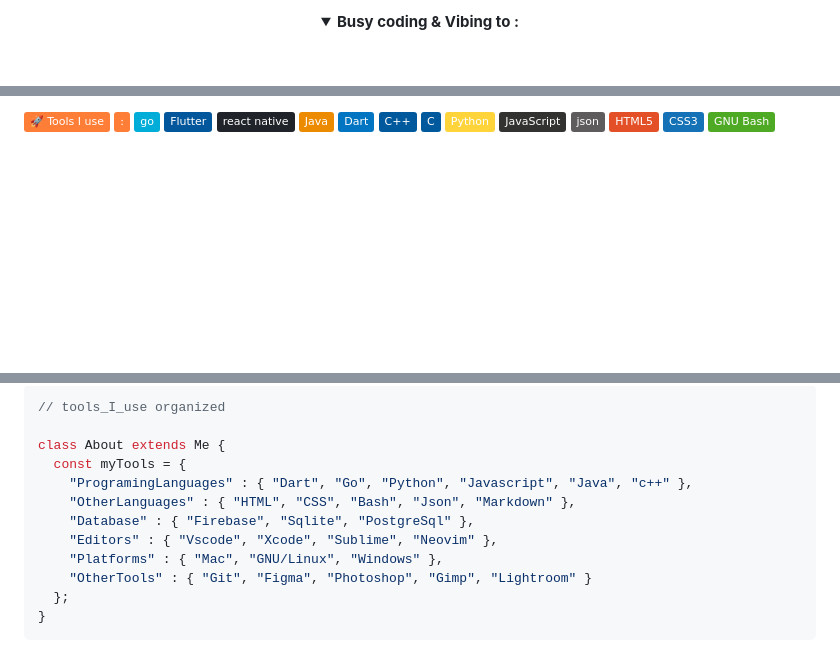
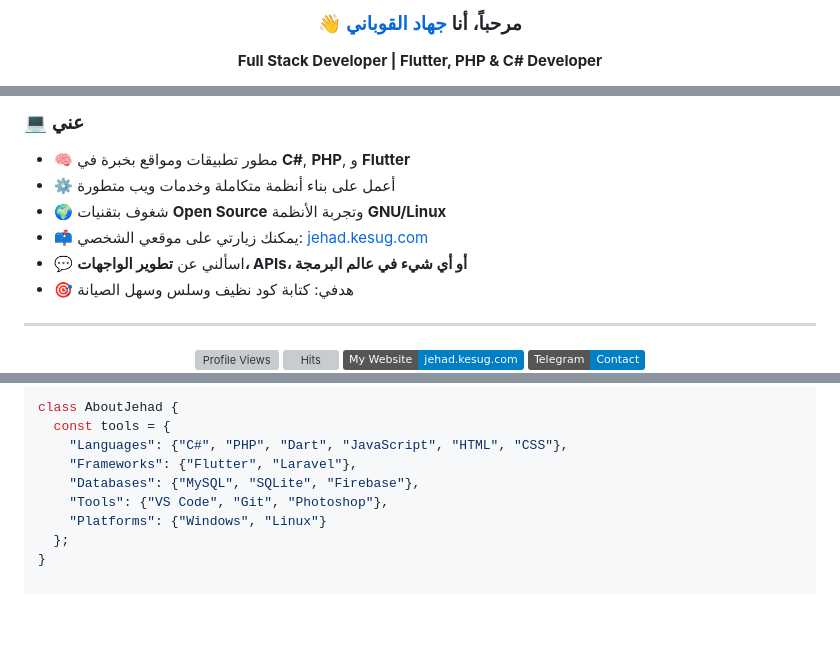
Before and after one commit to jehadhatm/pro, a Markdown page: README.md, 3 parts joined by grey strips. Rendered like a GitHub page; folded sections open; badges without logos; blank space fills up the shorter version; grey boxes are pictures that could not be loaded.

````diff
--- a/README.md
+++ b/README.md
@@ -5,4 +5,4 @@
 
-<details>
-<p><strong> <summary>  Busy coding & Vibing to :   </summary> </strong></p>
+### 👋 مرحباً، أنا [جهاد القوباني](https://jehad.kesug.com)
+**Full Stack Developer | Flutter, PHP & C# Developer**
 
@@ -19,7 +12,19 @@
 
-![tools_I_use](https://img.shields.io/badge/-%F0%9F%9A%80%20Tools%20I%20use-orange)
-![semicolon](https://img.shields.io/badge/-%3A-orange)
-![Go](https://img.shields.io/badge/go-%2300ADD8.svg?style=flat&logo=go&logoColor=white)
-![Flutter](https://img.shields.io/badge/Flutter-%2302569B.svg?style=flat&logo=Flutter&logoColor=white)
-![React Native](https://img.shields.io/badge/react_native-%2320232a.svg?style=flat&logo=react&logoColor=%2361DAFB)
-![Java](https://img.shields.io/badge/Java-ED8B00?style=flat&logo=java&logoColor=white)
+### 💻 عني
+
+- 🧠 مطور تطبيقات ومواقع بخبرة في **C#**, **PHP**, و **Flutter**
+- ⚙️ أعمل على بناء أنظمة متكاملة وخدمات ويب متطورة
+- 🌍 شغوف بتقنيات **Open Source** وتجربة الأنظمة **GNU/Linux**
+- 📫 يمكنك زيارتي على موقعي الشخصي: [jehad.kesug.com](https://jehad.kesug.com)
+- 💬 اسألني عن **تطوير الواجهات، APIs، أو أي شيء في عالم البرمجة**
+- 🎯 هدفي: كتابة كود نظيف وسلس وسهل الصيانة
+
+---
+
+<div align="center">
+
+![Profile Views](https://komarev.com/ghpvc/?username=jehadkobani&style=flat&color=orange&label=PROFILE+VIEWS)
+![Hits](https://hits.seeyoufarm.com/api/count/incr/badge.svg?url=https://github.com/jehadkobani&count_bg=%2379C83D&title_bg=%23555555&icon=github.svg&icon_color=%23E7E7E7&title=HITS&edge_flat=false)
+[![Website](https://img.shields.io/badge/My%20Website-jehad.kesug.com-blue?style=flat&logo=google-chrome)](https://jehad.kesug.com)
+[![Telegram](https://img.shields.io/badge/Telegram-Contact-blue?style=flat&logo=telegram)](https://t.me/YourTelegramUser)
+
@@ -50,14 +50,11 @@
 
 ```dart
-// tools_I_use organized
-
-class About extends Me {
-  const myTools = {
-    "ProgramingLanguages" : { "Dart", "Go", "Python", "Javascript", "Java", "c++" },
-    "OtherLanguages" : { "HTML", "CSS", "Bash", "Json", "Markdown" },
-    "Database" : { "Firebase", "Sqlite", "PostgreSql" },
-    "Editors" : { "Vscode", "Xcode", "Sublime", "Neovim" },
-    "Platforms" : { "Mac", "GNU/Linux", "Windows" },
-    "OtherTools" : { "Git", "Figma", "Photoshop", "Gimp", "Lightroom" }
+class AboutJehad {
+  const tools = {
+    "Languages": {"C#", "PHP", "Dart", "JavaScript", "HTML", "CSS"},
+    "Frameworks": {"Flutter", "Laravel"},
+    "Databases": {"MySQL", "SQLite", "Firebase"},
+    "Tools": {"VS Code", "Git", "Photoshop"},
+    "Platforms": {"Windows", "Linux"}
   };
 }
````
Also changed, not shown: other parts of README.md (+20 -70 lines).
